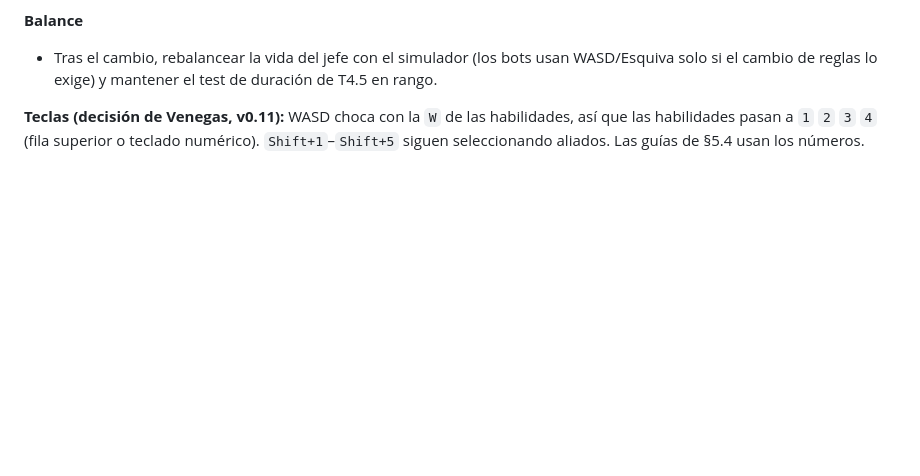
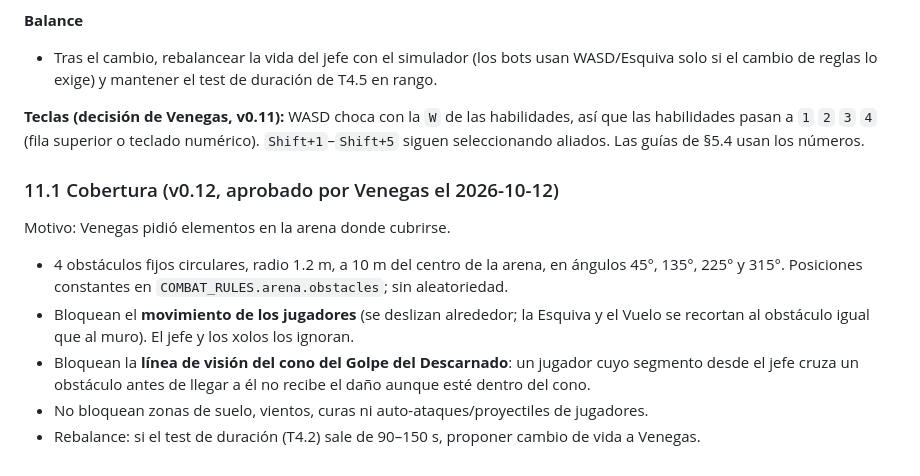
Before and after one commit to LuisGabriel112/mictlan, a Markdown page: SPEC.md, the part around the change. Drawn GitHub-style; blank space fills up the shorter version.

```diff
--- a/SPEC.md
+++ b/SPEC.md
@@ -371,3 +371,12 @@ Motivo: tras probar el cliente 3D, Venegas pidió un raid "más ágil": menos cl
 - Tras el cambio, rebalancear la vida del jefe con el simulador (los bots usan WASD/Esquiva solo si el cambio de reglas lo exige) y mantener el test de duración de T4.5 en rango.
 
 **Teclas (decisión de Venegas, v0.11):** WASD choca con la `W` de las habilidades, así que las habilidades pasan a `1` `2` `3` `4` (fila superior o teclado numérico). `Shift+1`–`Shift+5` siguen seleccionando aliados. Las guías de §5.4 usan los números.
+
+### 11.1 Cobertura (v0.12, aprobado por Venegas el 2026-10-12)
+
+Motivo: Venegas pidió elementos en la arena donde cubrirse.
+- 4 obstáculos fijos circulares, radio 1.2 m, a 10 m del centro de la arena, en ángulos 45°, 135°, 225° y 315°. Posiciones constantes en `COMBAT_RULES.arena.obstacles`; sin aleatoriedad.
+- Bloquean el **movimiento de los jugadores** (se deslizan alrededor; la Esquiva y el Vuelo se recortan al obstáculo igual que al muro). El jefe y los xolos los ignoran.
+- Bloquean la **línea de visión del cono del Golpe del Descarnado**: un jugador cuyo segmento desde el jefe cruza un obstáculo antes de llegar a él no recibe el daño aunque esté dentro del cono.
+- No bloquean zonas de suelo, vientos, curas ni auto-ataques/proyectiles de jugadores.
+- Rebalance: si el test de duración (T4.2) sale de 90–150 s, proponer cambio de vida a Venegas.
```
Also changed, not shown: PLAN.md (+4 -0 lines), PROMPTS.md (+20 -0 lines).
